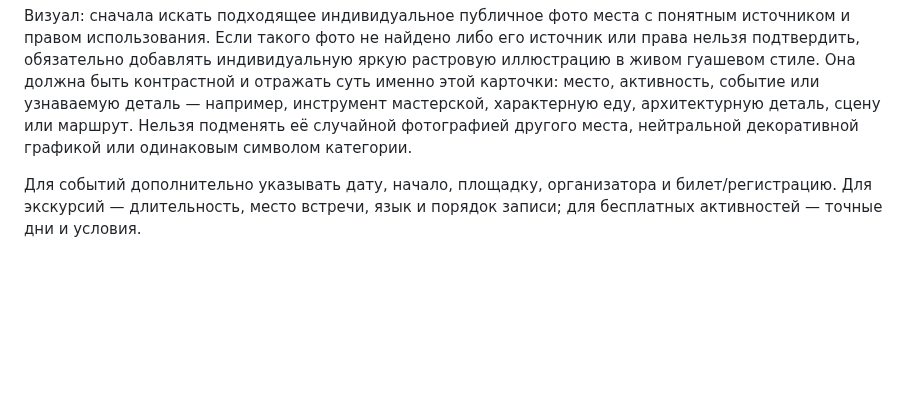
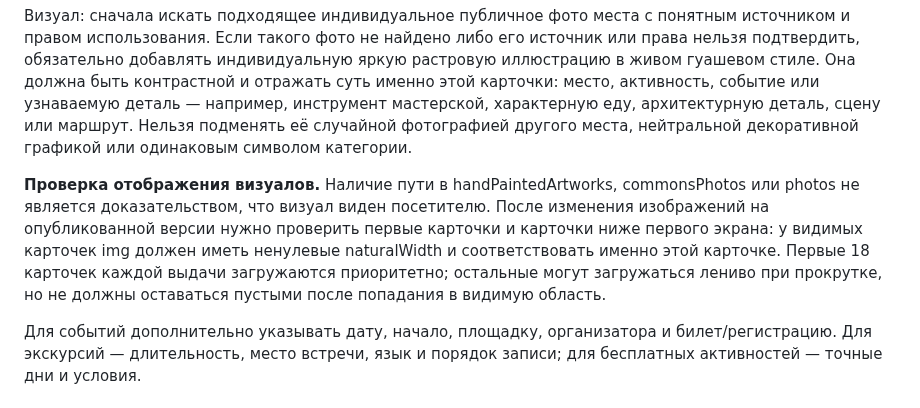
Before and after one commit to an8lomakina-svg/belgrade-weekend-guide, a Markdown page: PROJECT_RULES.md, the part around the change. GitHub-like rendering; blank space fills up the shorter version.

Commit message:
docs: require published visual render checks

```diff
--- a/PROJECT_RULES.md
+++ b/PROJECT_RULES.md
@@ -53,6 +53,8 @@ Google Maps: хранить прямую ссылку на конкретное
 Рейтинг: рейтинг и число отзывов брать из одного сервиса, с датой проверки. Если пара не подтверждена, не показывать её как факт.
 
 Визуал: сначала искать подходящее индивидуальное публичное фото места с понятным источником и правом использования. Если такого фото не найдено либо его источник или права нельзя подтвердить, обязательно добавлять индивидуальную яркую растровую иллюстрацию в живом гуашевом стиле. Она должна быть контрастной и отражать суть именно этой карточки: место, активность, событие или узнаваемую деталь — например, инструмент мастерской, характерную еду, архитектурную деталь, сцену или маршрут. Нельзя подменять её случайной фотографией другого места, нейтральной декоративной графикой или одинаковым символом категории.
+
+**Проверка отображения визуалов.** Наличие пути в handPaintedArtworks, commonsPhotos или photos не является доказательством, что визуал виден посетителю. После изменения изображений на опубликованной версии нужно проверить первые карточки и карточки ниже первого экрана: у видимых карточек img должен иметь ненулевые naturalWidth и соответствовать именно этой карточке. Первые 18 карточек каждой выдачи загружаются приоритетно; остальные могут загружаться лениво при прокрутке, но не должны оставаться пустыми после попадания в видимую область.
 
 Для событий дополнительно указывать дату, начало, площадку, организатора и билет/регистрацию. Для экскурсий — длительность, место встречи, язык и порядок записи; для бесплатных активностей — точные дни и условия.
 
```
